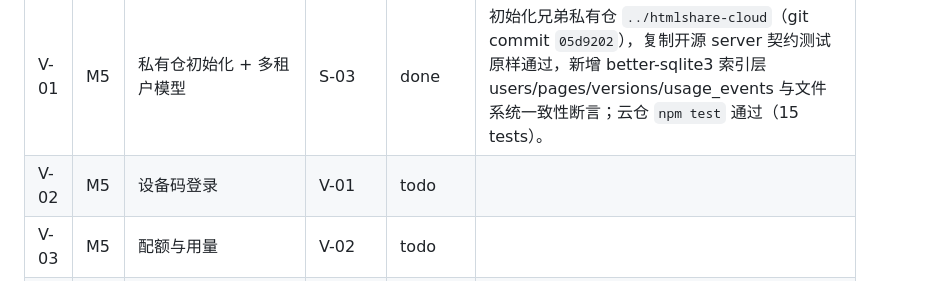
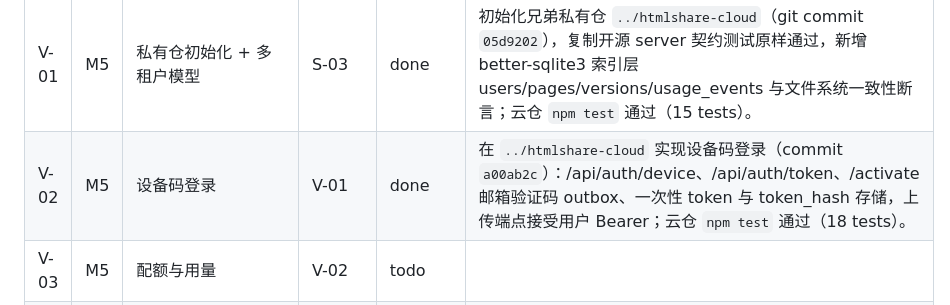
Before and after one commit to neowangx/htmlshare, a Markdown page: TASKBOARD.md, the part around the change. Drawn GitHub-style.

Commit message:
V-02 record device login
Cloud repo ../htmlshare-cloud commit a00ab2c; tests: npm test (18 tests).

```diff
--- a/TASKBOARD.md
+++ b/TASKBOARD.md
@@ -42,7 +42,7 @@
 | G-03 | M4 | examples 一键体验 | G-01 | todo | |
 | G-04 | M4 | v0.1.0 发布 | G-01, G-02, G-03 | todo | |
 | V-01 | M5 | 私有仓初始化 + 多租户模型 | S-03 | done | 初始化兄弟私有仓 `../htmlshare-cloud`（git commit `05d9202`），复制开源 server 契约测试原样通过，新增 better-sqlite3 索引层 users/pages/versions/usage_events 与文件系统一致性断言；云仓 `npm test` 通过（15 tests）。 |
-| V-02 | M5 | 设备码登录 | V-01 | todo | |
+| V-02 | M5 | 设备码登录 | V-01 | done | 在 `../htmlshare-cloud` 实现设备码登录（commit `a00ab2c`）：/api/auth/device、/api/auth/token、/activate 邮箱验证码 outbox、一次性 token 与 token_hash 存储，上传端点接受用户 Bearer；云仓 `npm test` 通过（18 tests）。 |
 | V-03 | M5 | 配额与用量 | V-02 | todo | |
 | V-04 | M5 | 计划限制与回收（Q3 截止点） | V-03 | todo | |
 | V-05 | M5 | 用户控制台 | V-02 | todo | |
```
